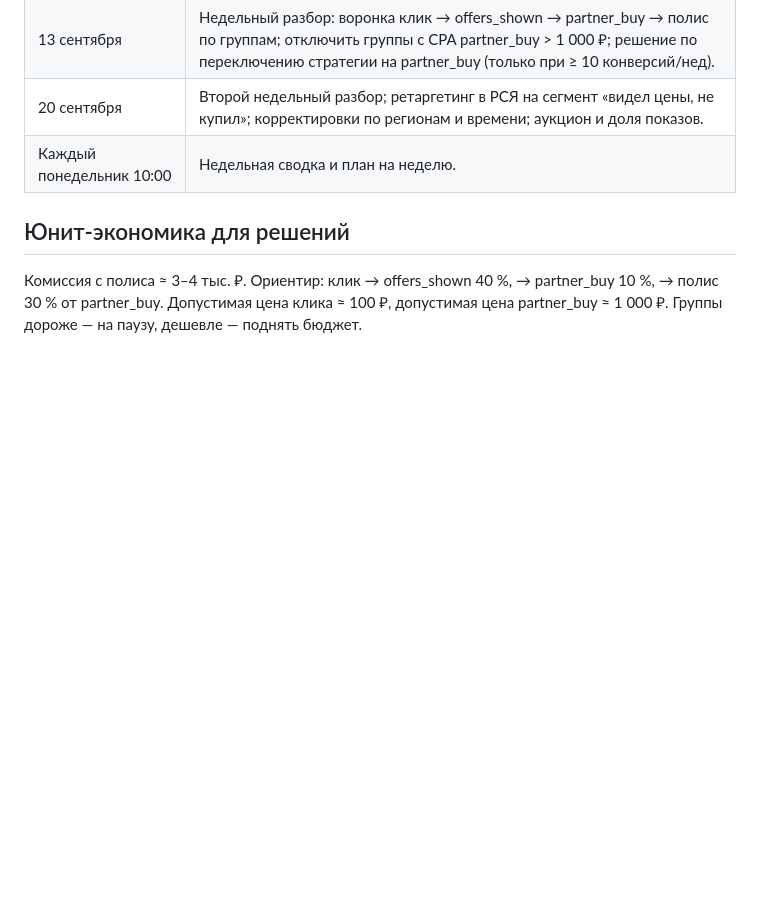
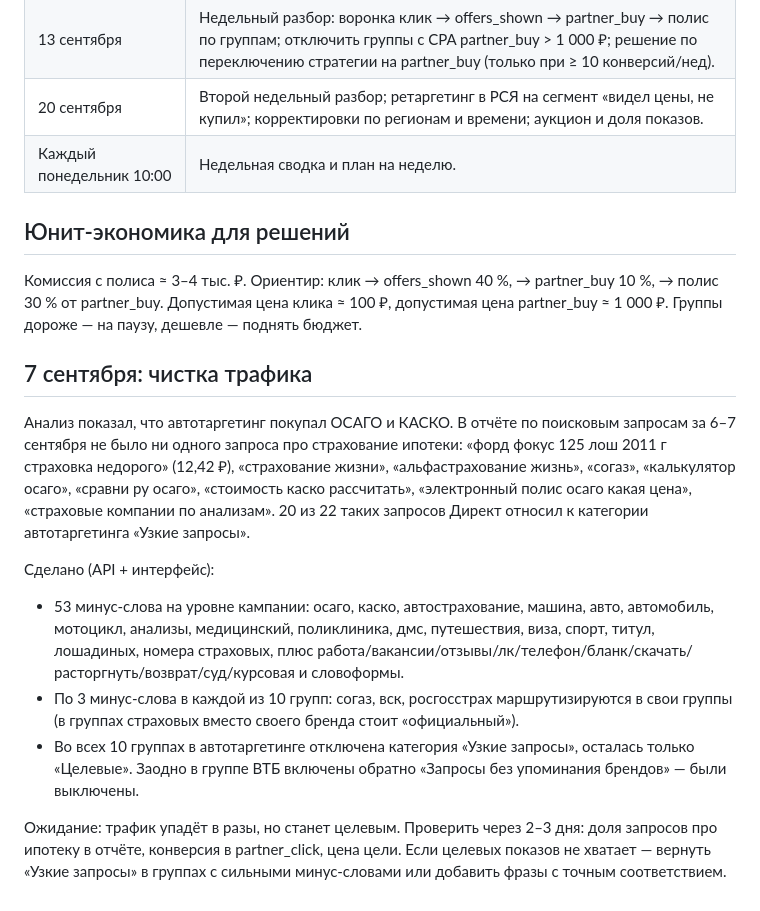
Before and after one commit to romero101/godovshchina-site, a Markdown page: seo/plan-zapuska.md, the part around the change. Drawn GitHub-style; blank space fills up the shorter version.

Commit message:
Директ: чистка трафика 7 сентября — минус-слова и отключение узких запросов автотаргетинга
Co-Authored-By: Claude Opus 5 <noreply@anthropic.com>

```diff
--- a/seo/plan-zapuska.md
+++ b/seo/plan-zapuska.md
@@ -26,3 +26,24 @@
 ## Юнит-экономика для решений
 Комиссия с полиса ≈ 3–4 тыс. ₽. Ориентир: клик → offers_shown 40 %, → partner_buy 10 %, → полис 30 % от partner_buy.
 Допустимая цена клика ≈ 100 ₽, допустимая цена partner_buy ≈ 1 000 ₽. Группы дороже — на паузу, дешевле — поднять бюджет.
+
+## 7 сентября: чистка трафика
+
+Анализ показал, что автотаргетинг покупал ОСАГО и КАСКО. В отчёте по поисковым запросам за 6–7 сентября
+не было ни одного запроса про страхование ипотеки: «форд фокус 125 лош 2011 г страховка недорого» (12,42 ₽),
+«страхование жизни», «альфастрахование жизнь», «согаз», «калькулятор осаго», «сравни ру осаго»,
+«стоимость каско рассчитать», «электронный полис осаго какая цена», «страховые компании по анализам».
+20 из 22 таких запросов Директ относил к категории автотаргетинга «Узкие запросы».
+
+Сделано (API + интерфейс):
+- 53 минус-слова на уровне кампании: осаго, каско, автострахование, машина, авто, автомобиль, мотоцикл,
+  анализы, медицинский, поликлиника, дмс, путешествия, виза, спорт, титул, лошадиных, номера страховых,
+  плюс работа/вакансии/отзывы/лк/телефон/бланк/скачать/расторгнуть/возврат/суд/курсовая и словоформы.
+- По 3 минус-слова в каждой из 10 групп: согаз, вск, росгосстрах маршрутизируются в свои группы
+  (в группах страховых вместо своего бренда стоит «официальный»).
+- Во всех 10 группах в автотаргетинге отключена категория «Узкие запросы», осталась только «Целевые».
+  Заодно в группе ВТБ включены обратно «Запросы без упоминания брендов» — были выключены.
+
+Ожидание: трафик упадёт в разы, но станет целевым. Проверить через 2–3 дня: доля запросов про ипотеку
+в отчёте, конверсия в partner_click, цена цели. Если целевых показов не хватает — вернуть «Узкие запросы»
+в группах с сильными минус-словами или добавить фразы с точным соответствием.
```
